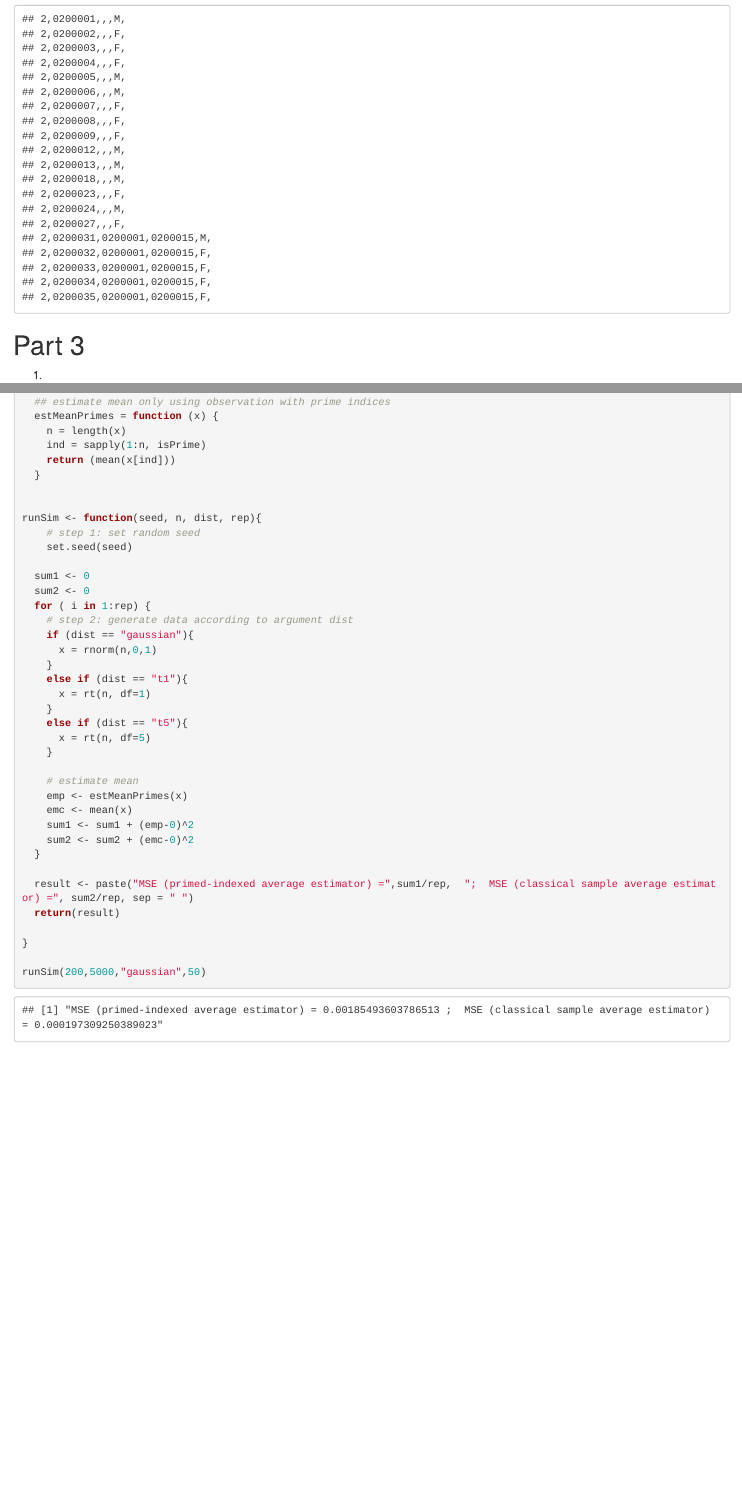
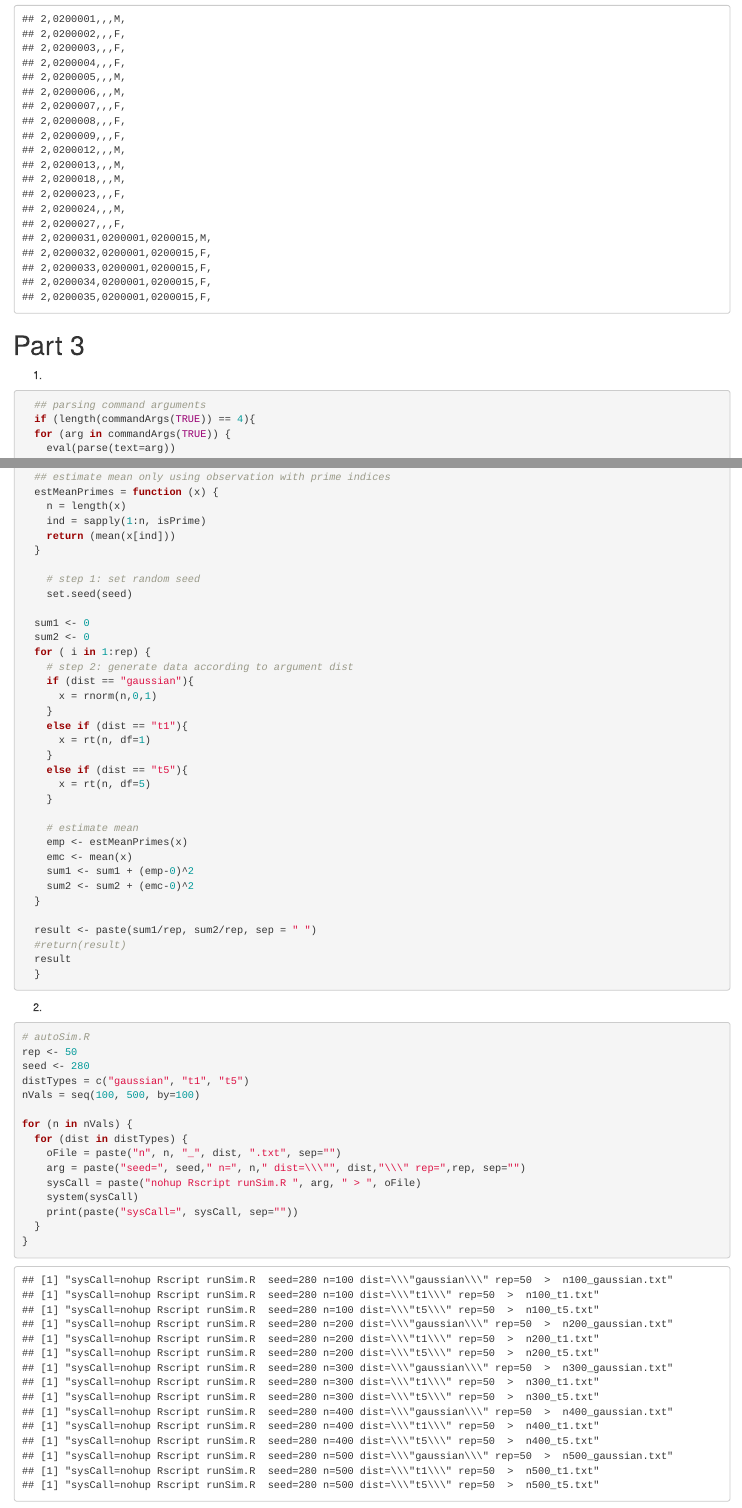
Before and after one commit to huiyuhu/Biostat203B-Data-Science, an R Markdown document (hw1/hw1.Rmd): the page in a window 1100 px wide, from 1630 px down, and a second part further down, joined at a grey line. The pictures show the output file hw1/hw1.html that the author committed with the source, opened offline.

Commit message:
update q3

````diff
--- a/hw1/hw1.Rmd
+++ b/hw1/hw1.Rmd
@@ -60,3 +62,7 @@ head -20 /home/huiyuhu/biostat-m280-2018-winter/hw1/merge-geno.hehehe
+    ## parsing command arguments
+    for (arg in commandArgs(TRUE)) {
+      eval(parse(text=arg))
+    }
   }
 
   ## check if a given integer is prime
@@ -77,8 +83,6 @@ head -20 /home/huiyuhu/biostat-m280-2018-winter/hw1/merge-geno.hehehe
     return (mean(x[ind]))
   }
 
-
-runSim <- function(seed, n, dist, rep){
     # step 1: set random seed
     set.seed(seed)
 
@@ -103,13 +107,26 @@ runSim <- function(seed, n, dist, rep){
     sum2 <- sum2 + (emc-0)^2
   }
 
-  result <- paste("MSE (primed-indexed average estimator) =",sum1/rep,  ";  MSE (classical sample average estimator) =", sum2/rep, sep = " ")
-  return(result)
-
-}
-
-#test
-runSim(200,5000,"gaussian",50)
+  result <- paste(sum1/rep, sum2/rep, sep = " ")
+  #return(result)
+  result
 ```
 
  2.
+```{r}
+# autoSim.R
+rep <- 50
+seed <- 280
+distTypes = c("gaussian", "t1", "t5")
+nVals = seq(100, 500, by=100)
+
+for (n in nVals) {
+  for (dist in distTypes) {
+    oFile = paste("n", n, "_", dist, ".txt", sep="")
+    arg = paste("seed=", seed," n=", n," dist=\\\"", dist,"\\\" rep=",rep, sep="")
+    sysCall = paste("nohup Rscript runSim.R ", arg, " > ", oFile)
+    system(sysCall)
+    print(paste("sysCall=", sysCall, sep=""))
+  }
+}
+```
````
Also changed, not shown: hw1/hw1.html, hw1/hw1.Rmd (8 more changed lines).
